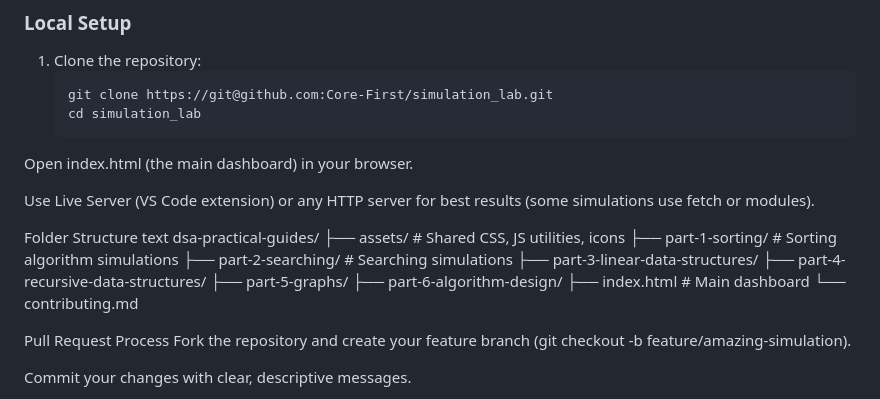
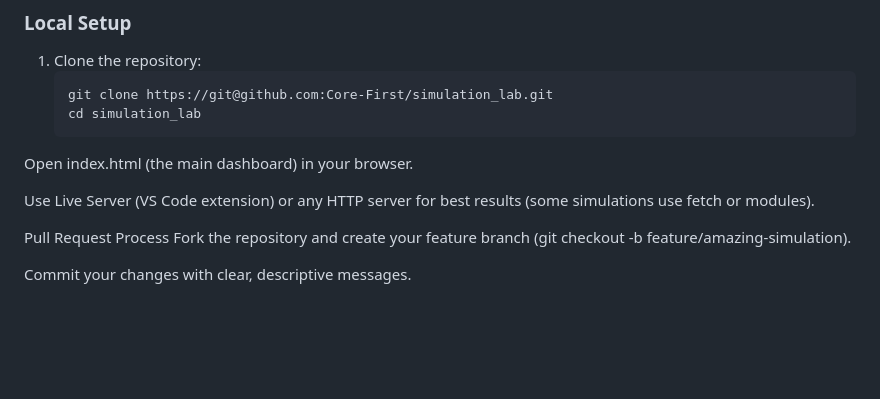
Before and after one commit to Core-First/simulation_lab, a Markdown page: CONTRIBUTING.md, the part around the change. Drawn GitHub-style; blank space fills up the shorter version.

Commit message:
docs: remove outdated folder structure documentation from CONTRIBUTING.md

```diff
--- a/CONTRIBUTING.md
+++ b/CONTRIBUTING.md
@@ -75,19 +75,6 @@ Open index.html (the main dashboard) in your browser.
 
 Use Live Server (VS Code extension) or any HTTP server for best results (some simulations use fetch or modules).
 
-Folder Structure
-text
-dsa-practical-guides/
-├── assets/ # Shared CSS, JS utilities, icons
-├── part-1-sorting/ # Sorting algorithm simulations
-├── part-2-searching/ # Searching simulations
-├── part-3-linear-data-structures/
-├── part-4-recursive-data-structures/
-├── part-5-graphs/
-├── part-6-algorithm-design/
-├── index.html # Main dashboard
-└── contributing.md
-
 Pull Request Process
 Fork the repository and create your feature branch (git checkout -b feature/amazing-simulation).
 
```
